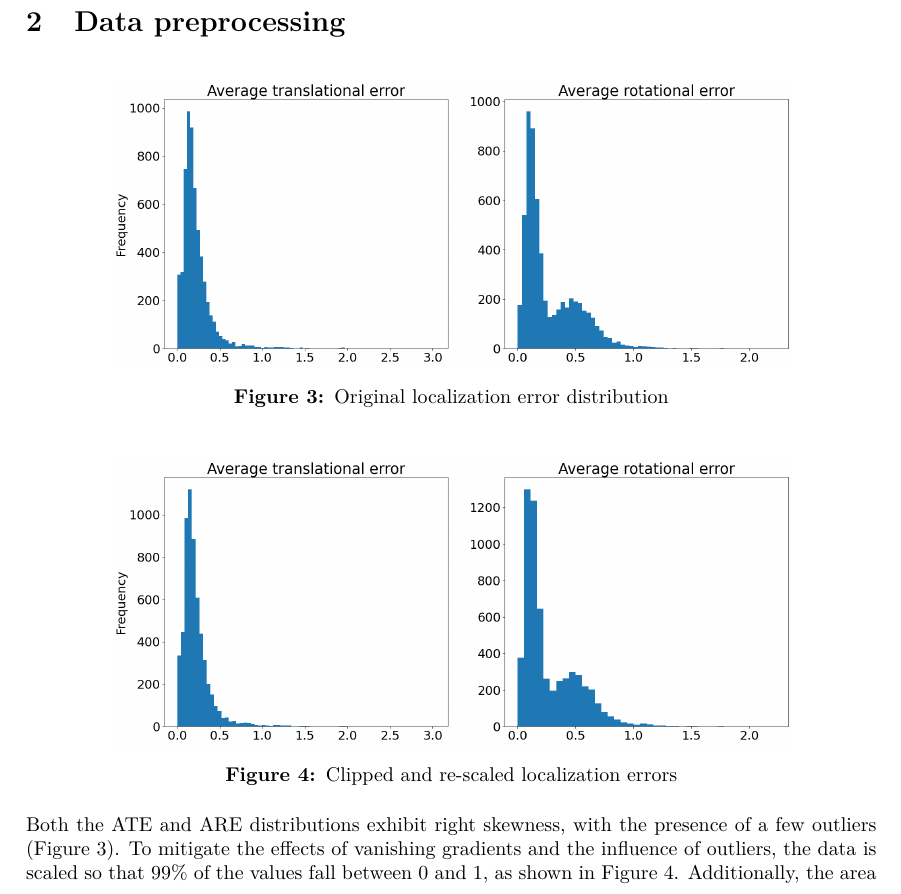
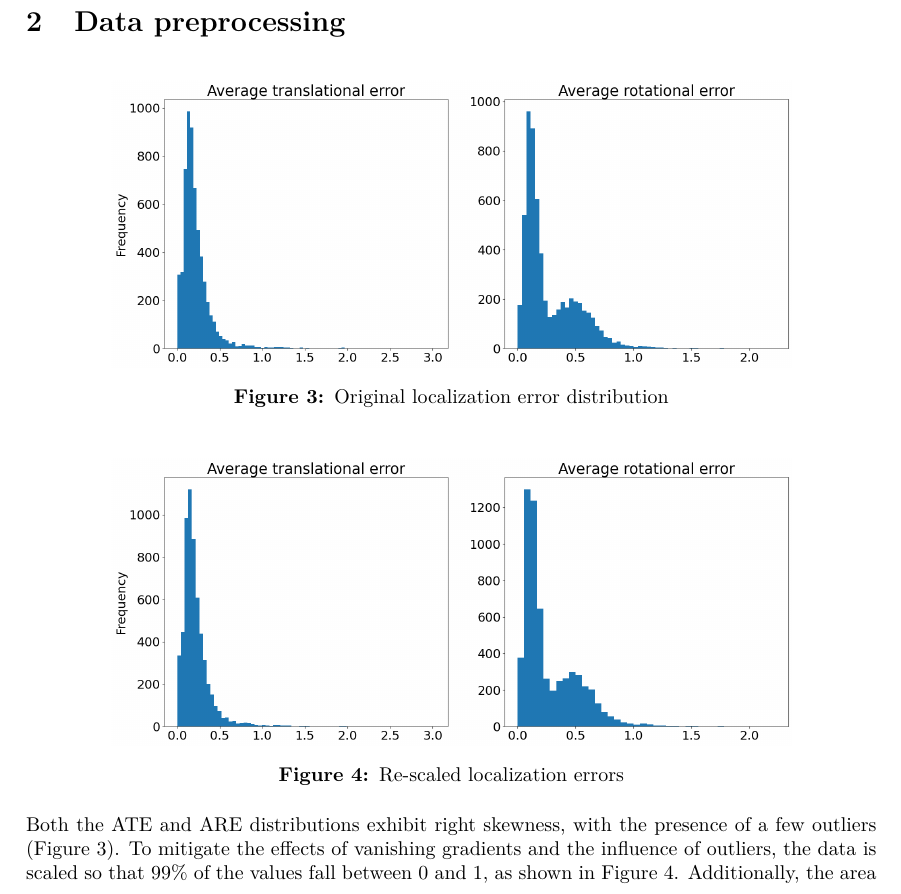
Before and after one commit to prina404/Statistical-Methods-for-Machine-Learning, a LaTeX document (LaTeX/main.tex, which reads LaTeX/02-preprocessing.tex): part of page 3 of 12, cut so that both start at the same text. Compiled offline with pdfLaTeX.

Commit message:
Fixed distribution plot

```diff
--- a/LaTeX/02-preprocessing.tex
+++ b/LaTeX/02-preprocessing.tex
@@ -9,7 +9,7 @@
 \begin{figure}[ht!]
     \centering
         \subfloat{\includegraphics[width=.8\linewidth]{images/scaled_data.png}}
-    \caption{Clipped and re-scaled localization errors}\label{fig:dataDistribution_scaled}
+    \caption{Re-scaled localization errors}\label{fig:dataDistribution_scaled}
 \end{figure}
 
 \noindent
```
